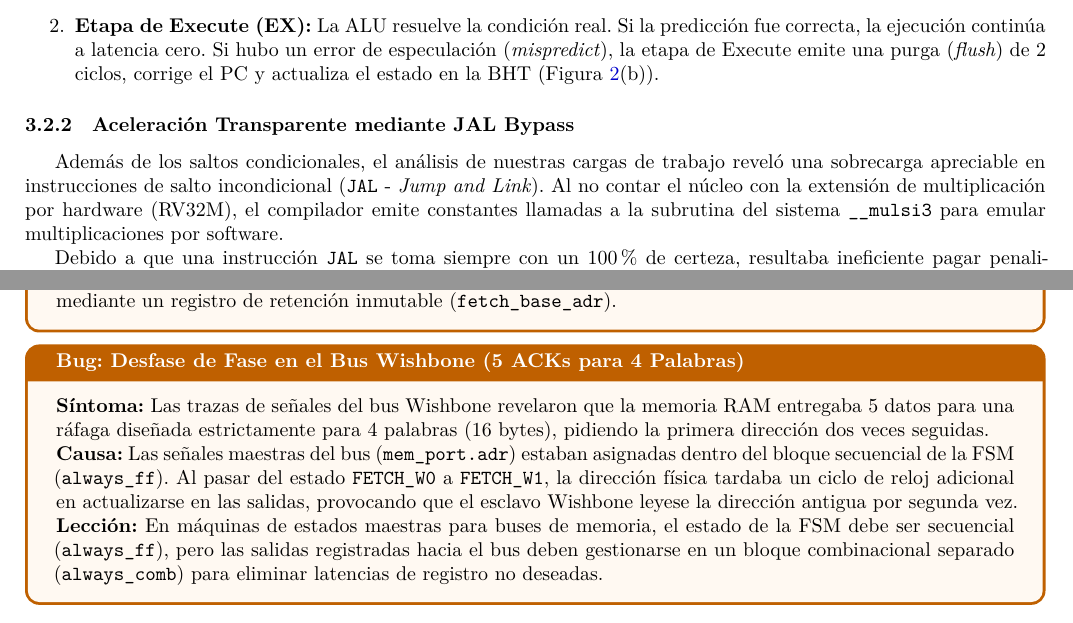
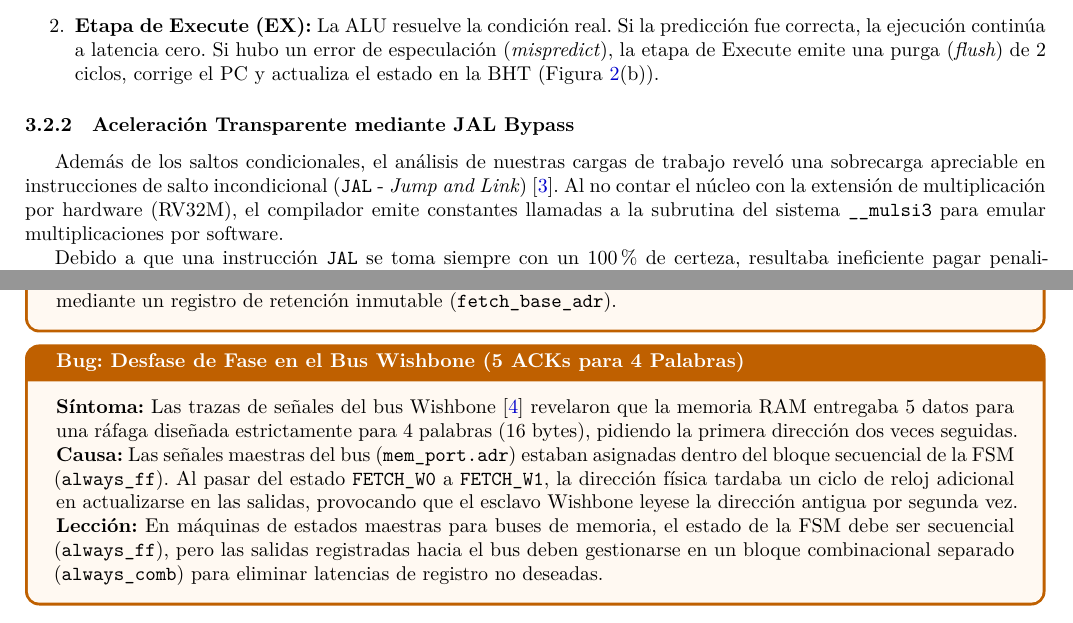
Before and after one commit to jhg45-ua/hades-v-report, a LaTeX paper (latex/informe.tex): two parts of pages 7 and 10 of 16, joined at a grey line, cut so that both start at the same text. Compiled offline with XeLaTeX.

Commit message:
more fix

```diff
--- a/latex/informe.tex
+++ b/latex/informe.tex
@@ -490,7 +490,7 @@ El funcionamiento en el cauce de instrucciones se ilustra en la Figura \ref{fig:
 
 \subsubsection{Aceleración Transparente mediante JAL Bypass}
 Además de los saltos condicionales, el análisis de nuestras cargas de trabajo reveló una sobrecarga apreciable en instrucciones de salto incondicional
-(\texttt{JAL} - \textit{Jump and Link}). Al no contar el núcleo con la extensión de multiplicación por hardware (RV32M), el compilador emite constantes llamadas
+(\texttt{JAL} - \textit{Jump and Link}) \cite{riscv_spec}. Al no contar el núcleo con la extensión de multiplicación por hardware (RV32M), el compilador emite constantes llamadas
 a la subrutina del sistema \texttt{\_\_mulsi3} para emular multiplicaciones por software. % Añadir segmento de codigo ASM del benchmark compilado
 
 Debido a que una instrucción \texttt{JAL} se toma siempre con un 100\% de certeza, resultaba ineficiente pagar penalizaciones de ciclo esperando a que la
@@ -693,7 +693,7 @@ sincronización que requerían un diagnóstico riguroso. A continuación, se exp
 \end{bugbox}
 
 \begin{bugbox}{Desfase de Fase en el Bus Wishbone (5 ACKs para 4 Palabras)}
-    \textbf{Síntoma:} Las trazas de señales del bus Wishbone revelaron que la memoria RAM entregaba 5 datos para una ráfaga diseñada estrictamente para 4 palabras
+    \textbf{Síntoma:} Las trazas de señales del bus Wishbone \cite{wishbone_spec} revelaron que la memoria RAM entregaba 5 datos para una ráfaga diseñada estrictamente para 4 palabras
     (16 bytes), pidiendo la primera dirección dos veces seguidas.
 
     \textbf{Causa:} Las señales maestras del bus (\texttt{mem\_port.adr}) estaban asignadas dentro del bloque secuencial de la FSM (\texttt{always\_ff}). Al
```
Also changed, not shown: latex/informe.tex (2 more changed lines).
